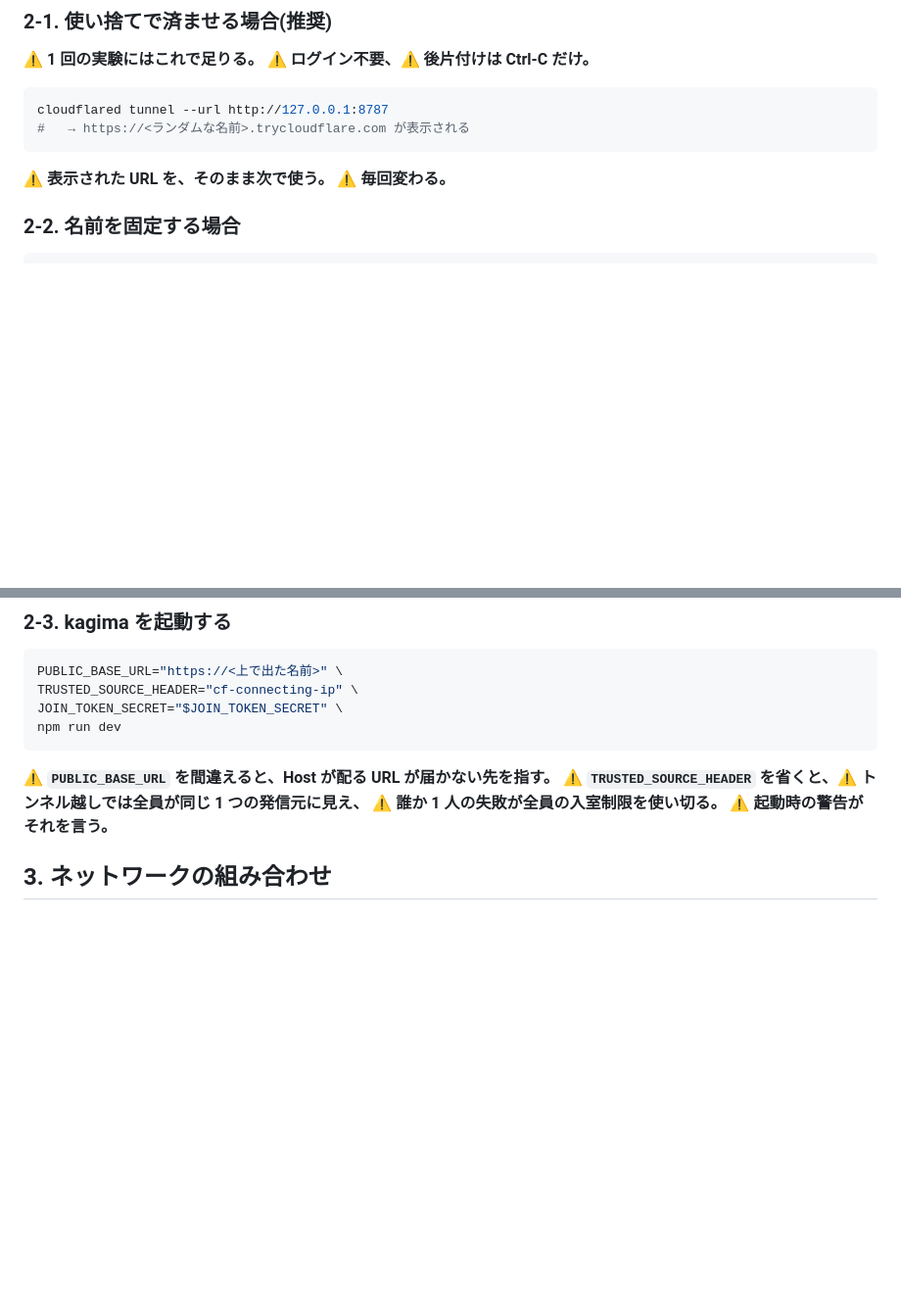
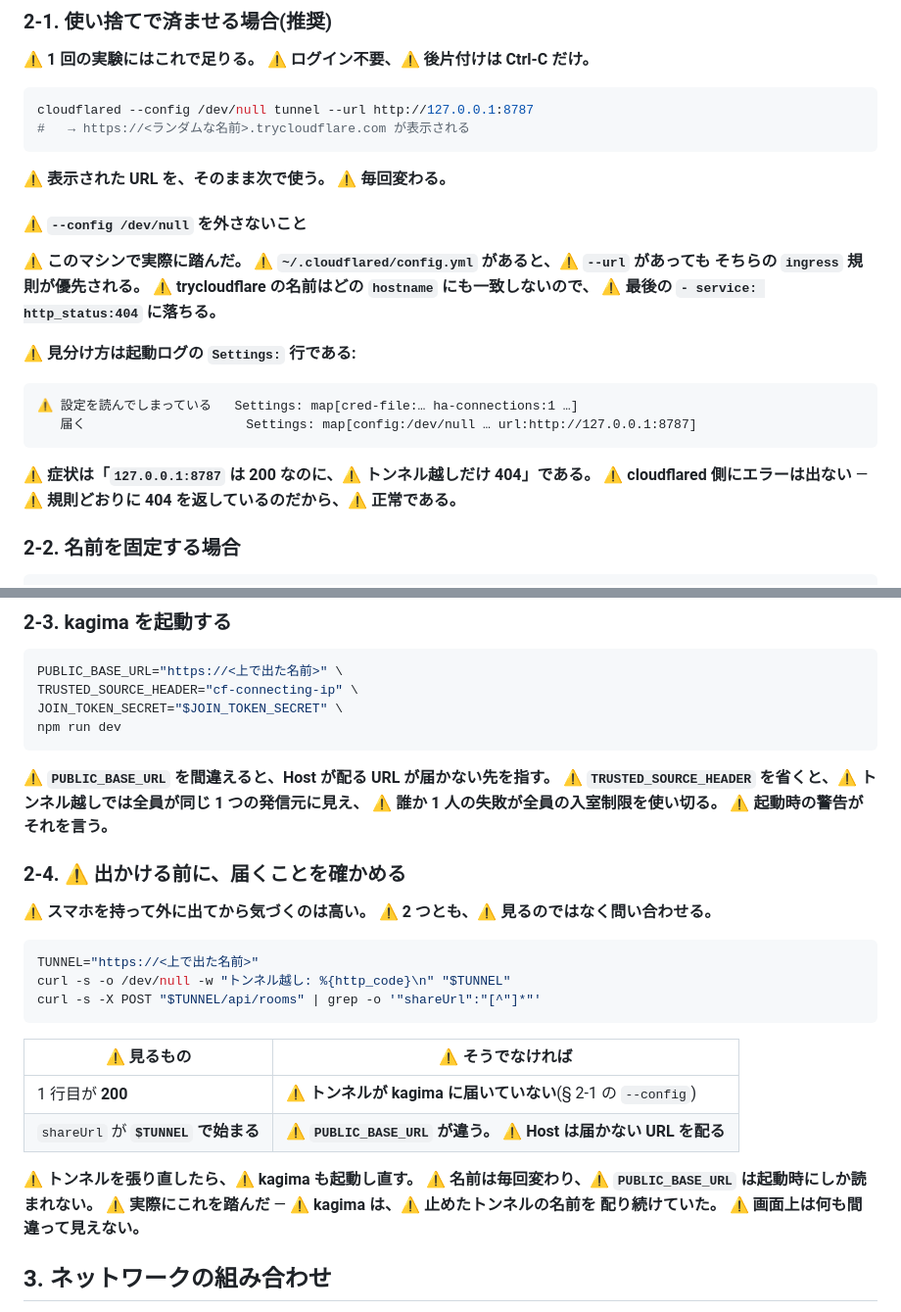
Before and after one commit to hidetzu/kagima, a Markdown page: docs/FIELD-TEST.md, 2 parts joined by grey strips. Shown at 98% size. Rendered like a GitHub page; blank space fills up the shorter version.

Commit message:
docs(field-test): トンネルが届かない 2 つの罠と、出かける前の確かめ方を足す
⚠ どちらも、この手順を実際に走らせて踏んだものである。⚠ 推測ではない。

## ⚠ 1. `~/.cloudflared/config.yml` が `--url` に勝つ

⚠ 設定ファイルがあると ingress 規則が優先され、⚠ trycloudflare の名前はどの hostname にも
一致せず、⚠ 最後の `- service: http_status:404` に落ちる。

⚠ **cloudflared はエラーを出さない。** ⚠ 規則どおりに 404 を返しているのだから正常である。
⚠ **症状は「127.0.0.1:8787 は 200 なのに、トンネル越しだけ 404」。**
⚠ 見分けるのは起動ログの `Settings:` 行で、⚠ `cred-file:` が出ていたら設定を読んでいる。

⚠ so 手順を `cloudflared --config /dev/null tunnel --url …` に変えた。

## ⚠ 2. トンネルを張り直すと、kagima が古い名前を配り続ける

⚠ `PUBLIC_BASE_URL` は起動時にしか読まれず、⚠ quick tunnel の名前は毎回変わる。
⚠ **Host は、止めたトンネルの名前を配る。** ⚠ **画面上は何も間違って見えない。**

## ⚠ so 「出かける前に確かめる」を足した

⚠ 見るのではなく問い合わせる: ⚠ トンネル越しに 200 が返ること、⚠ `POST /api/rooms` の
`shareUrl` がそのトンネルの名前で始まること。
⚠ **スマホを持って外に出てから気づくのは高い。**

````diff
--- a/docs/FIELD-TEST.md
+++ b/docs/FIELD-TEST.md
@@ -57,11 +57,27 @@ export JOIN_TOKEN_SECRET="$(openssl rand -base64 32)"
 ⚠ **1 回の実験にはこれで足りる。** ⚠ **ログイン不要、⚠ 後片付けは Ctrl-C だけ。**
 
 ```bash
-cloudflared tunnel --url http://127.0.0.1:8787
+cloudflared --config /dev/null tunnel --url http://127.0.0.1:8787
 #   → https://<ランダムな名前>.trycloudflare.com が表示される
 ```
 
 ⚠ **表示された URL を、そのまま次で使う。** ⚠ **毎回変わる。**
+
+#### ⚠ `--config /dev/null` を外さないこと
+
+⚠ **このマシンで実際に踏んだ。** ⚠ **`~/.cloudflared/config.yml` があると、⚠ `--url` があっても
+そちらの `ingress` 規則が優先される。** ⚠ **trycloudflare の名前はどの `hostname` にも一致しないので、
+⚠ 最後の `- service: http_status:404` に落ちる。**
+
+⚠ **見分け方は起動ログの `Settings:` 行である:**
+
+```text
+⚠ 設定を読んでしまっている   Settings: map[cred-file:… ha-connections:1 …]
+   届く                     Settings: map[config:/dev/null … url:http://127.0.0.1:8787]
+```
+
+⚠ **症状は「`127.0.0.1:8787` は 200 なのに、⚠ トンネル越しだけ 404」である。**
+⚠ **cloudflared 側にエラーは出ない** — ⚠ **規則どおりに 404 を返しているのだから、⚠ 正常である。**
 
 ### 2-2. 名前を固定する場合
 
@@ -87,6 +103,25 @@ npm run dev
 ⚠ **`PUBLIC_BASE_URL` を間違えると、Host が配る URL が届かない先を指す。**
 ⚠ **`TRUSTED_SOURCE_HEADER` を省くと、⚠ トンネル越しでは全員が同じ 1 つの発信元に見え、
 ⚠ 誰か 1 人の失敗が全員の入室制限を使い切る。** ⚠ **起動時の警告がそれを言う。**
+
+### 2-4. ⚠ 出かける前に、届くことを確かめる
+
+⚠ **スマホを持って外に出てから気づくのは高い。** ⚠ **2 つとも、⚠ 見るのではなく問い合わせる。**
+
+```bash
+TUNNEL="https://<上で出た名前>"
+curl -s -o /dev/null -w "トンネル越し: %{http_code}\n" "$TUNNEL"
+curl -s -X POST "$TUNNEL/api/rooms" | grep -o '"shareUrl":"[^"]*"'
+```
+
+| ⚠ 見るもの | ⚠ そうでなければ |
+|---|---|
+| 1 行目が **200** | ⚠ **トンネルが kagima に届いていない**(§ 2-1 の `--config`) |
+| `shareUrl` が **`$TUNNEL` で始まる** | ⚠ **`PUBLIC_BASE_URL` が違う。** ⚠ **Host は届かない URL を配る** |
+
+⚠ **トンネルを張り直したら、⚠ kagima も起動し直す。** ⚠ **名前は毎回変わり、⚠ `PUBLIC_BASE_URL`
+は起動時にしか読まれない。** ⚠ **実際にこれを踏んだ** — ⚠ **kagima は、⚠ 止めたトンネルの名前を
+配り続けていた。** ⚠ **画面上は何も間違って見えない。**
 
 ## 3. ネットワークの組み合わせ
 
````
